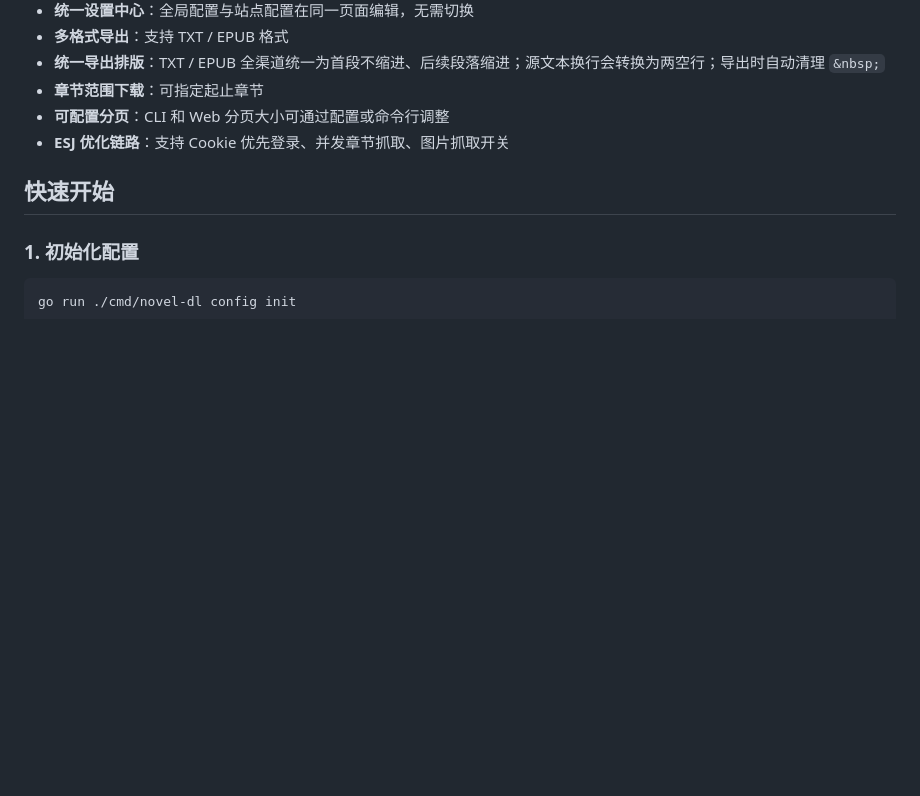
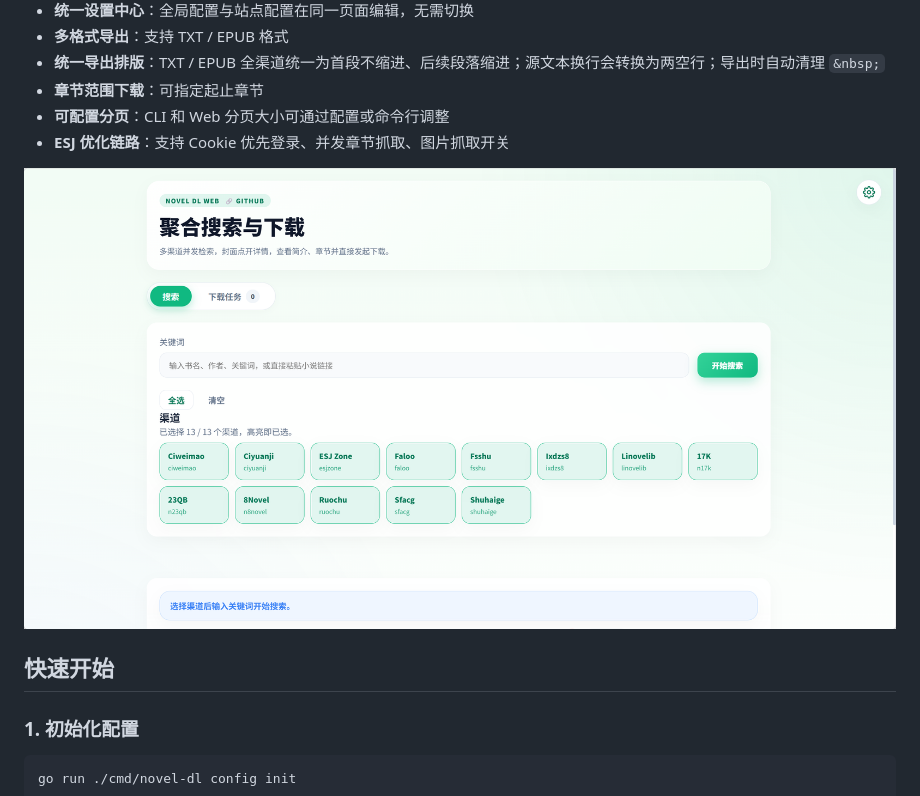
Before and after one commit to guohuiyuan/go-novel-dl, a Markdown page: README.md, the part around the change. Drawn GitHub-style; pictures changed too: screenshots/web.png (added); blank space fills up the shorter version.

Commit message:
功能：添加 Web UI 截图至 README，增强项目可视化展示

```diff
--- a/README.md
+++ b/README.md
@@ -19,6 +19,8 @@
 - **章节范围下载**：可指定起止章节
 - **可配置分页**：CLI 和 Web 分页大小可通过配置或命令行调整
 - **ESJ 优化链路**：支持 Cookie 优先登录、并发章节抓取、图片抓取开关
+
+![Web UI 1](./screenshots/web.png)
 
 ## 快速开始
 
```
